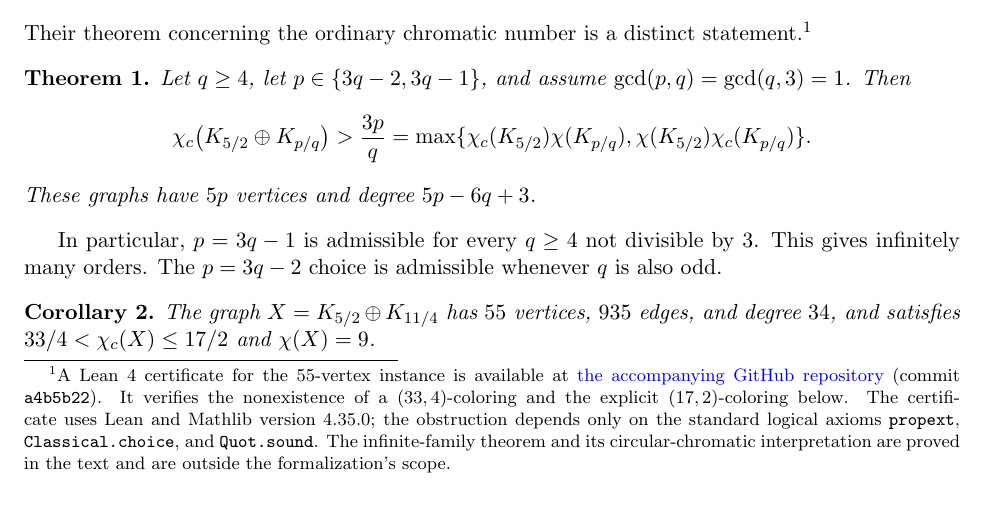
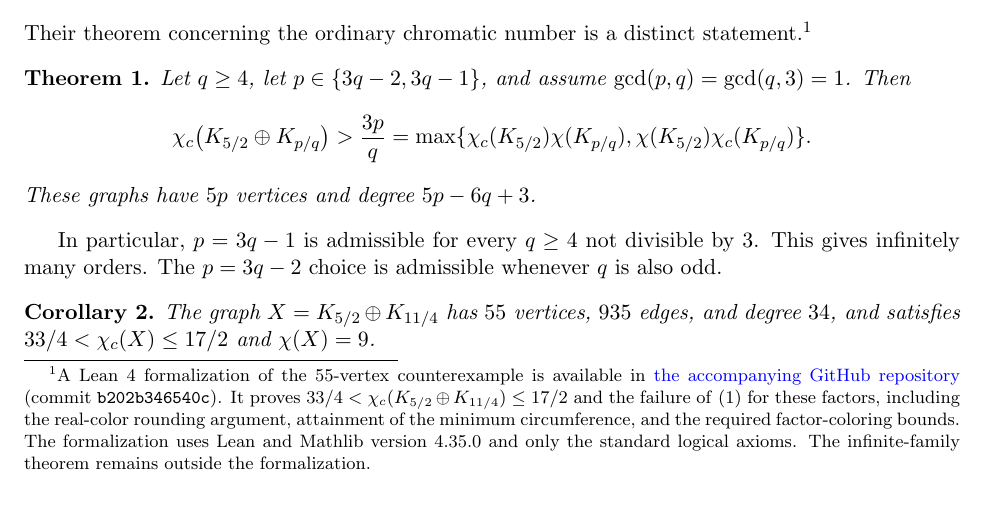
Before and after one commit to alexgocardinal/liu-zhu-circular-coloring, a LaTeX paper (paper/paper.tex): part of page 1 of 5, cut so that both start at the same text. Compiled offline with pdfLaTeX.

Commit message:
Update paper with complete formal counterexample certificate

```diff
--- a/paper/paper.tex
+++ b/paper/paper.tex
@@ -46,16 +46,16 @@ A $(P,Q)$-coloring is a homomorphism to $K_{P/Q}$.  Liu and Zhu
  \max\{\cc(G)\chi(H),\chi(G)\cc(H)\}.
 \end{equation}
 Their theorem concerning the ordinary chromatic number is a
-distinct statement.\footnote{A Lean~4 certificate for the $55$-vertex
-instance is available at
-\href{https://github.com/alexgocardinal/liu-zhu-circular-coloring}{the accompanying GitHub repository}
-(commit \texttt{a4b5b22}). It verifies the nonexistence of a
-$(33,4)$-coloring and the explicit $(17,2)$-coloring below.
-The certificate uses Lean and Mathlib version~4.35.0; the obstruction
-depends only on the standard logical axioms
-\texttt{propext}, \texttt{Classical.choice}, and \texttt{Quot.sound}.
-The infinite-family theorem and its circular-chromatic interpretation
-are proved in the text and are outside the formalization's scope.}
+distinct statement.\footnote{A Lean~4 formalization of the $55$-vertex counterexample
+is available in
+\href{https://github.com/alexgocardinal/liu-zhu-circular-coloring/tree/b202b346540cf09199d7c44ec1886a147dabc5cf}{the accompanying GitHub repository}
+(commit \texttt{b202b346540c}). It proves
+$33/4<\cc(K_{5/2}\oplus K_{11/4})\leq17/2$ and the failure of
+\eqref{eq:conj} for these factors, including the real-color rounding
+argument, attainment of the minimum circumference, and the required
+factor-coloring bounds. The formalization uses Lean and Mathlib
+version~4.35.0 and only the standard logical axioms. The infinite-family
+theorem remains outside the formalization.}
 
 \begin{theorem}\label{thm:main}
 Let $q\geq4$, let $p\in\{3q-2,3q-1\}$, and assume
```
Also changed, not shown: paper/paper.pdf.
